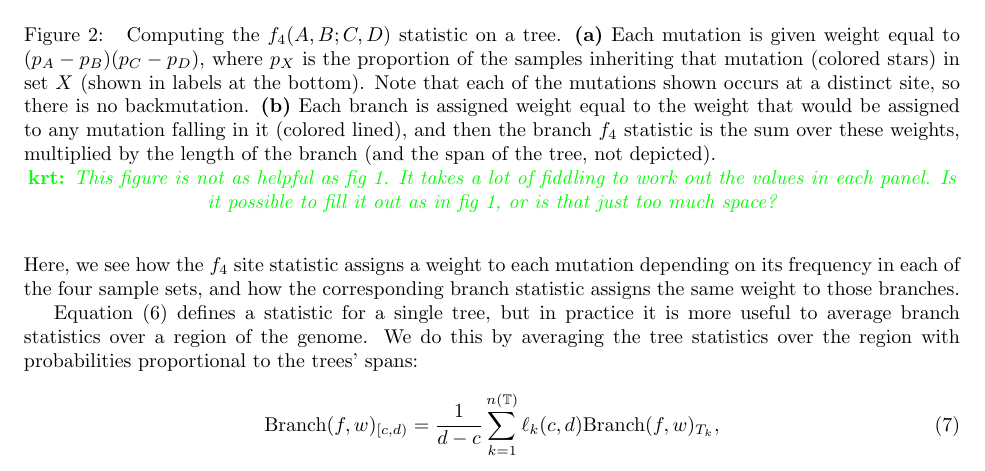
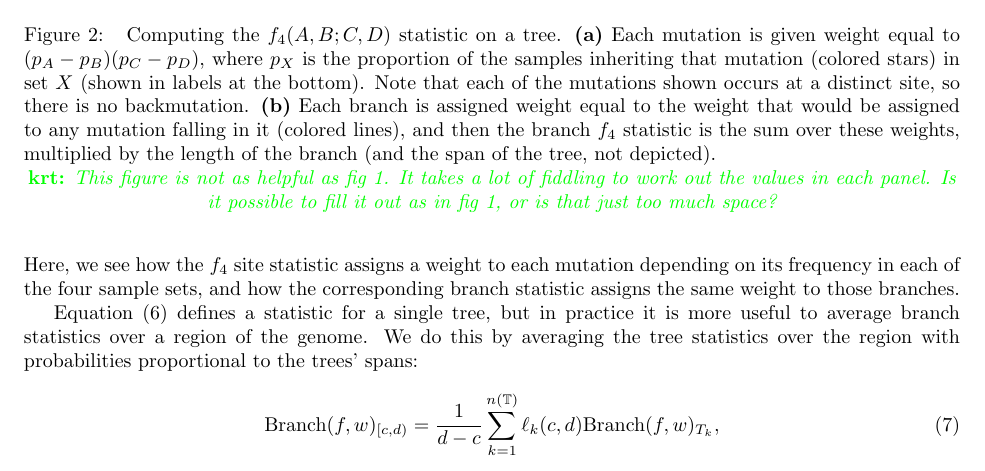
Before and after one commit to petrelharp/treestats_ms, a LaTeX document (treestats_paper.tex): part of page 8 of 25, cut so that both start at the same text. Compiled offline with pdfLaTeX.

Commit message:
fix typo in caption

```diff
--- a/treestats_paper.tex
+++ b/treestats_paper.tex
@@ -668,7 +668,7 @@ and how the corresponding branch statistic assigns the same weight to those bran
     (shown in labels at the bottom).
     Note that each of the mutations shown occurs at a distinct site, so there is no backmutation.
     \textbf{(b)} Each branch is assigned weight equal to the weight that would be assigned
-    to any mutation falling in it (colored lined), and then the branch $f_4$ statistic
+    to any mutation falling in it (colored lines), and then the branch $f_4$ statistic
     is the sum over these weights, multiplied by the length of the branch
     (and the span of the tree, not depicted).
         \label{fig:branch_site_diagram}
```
